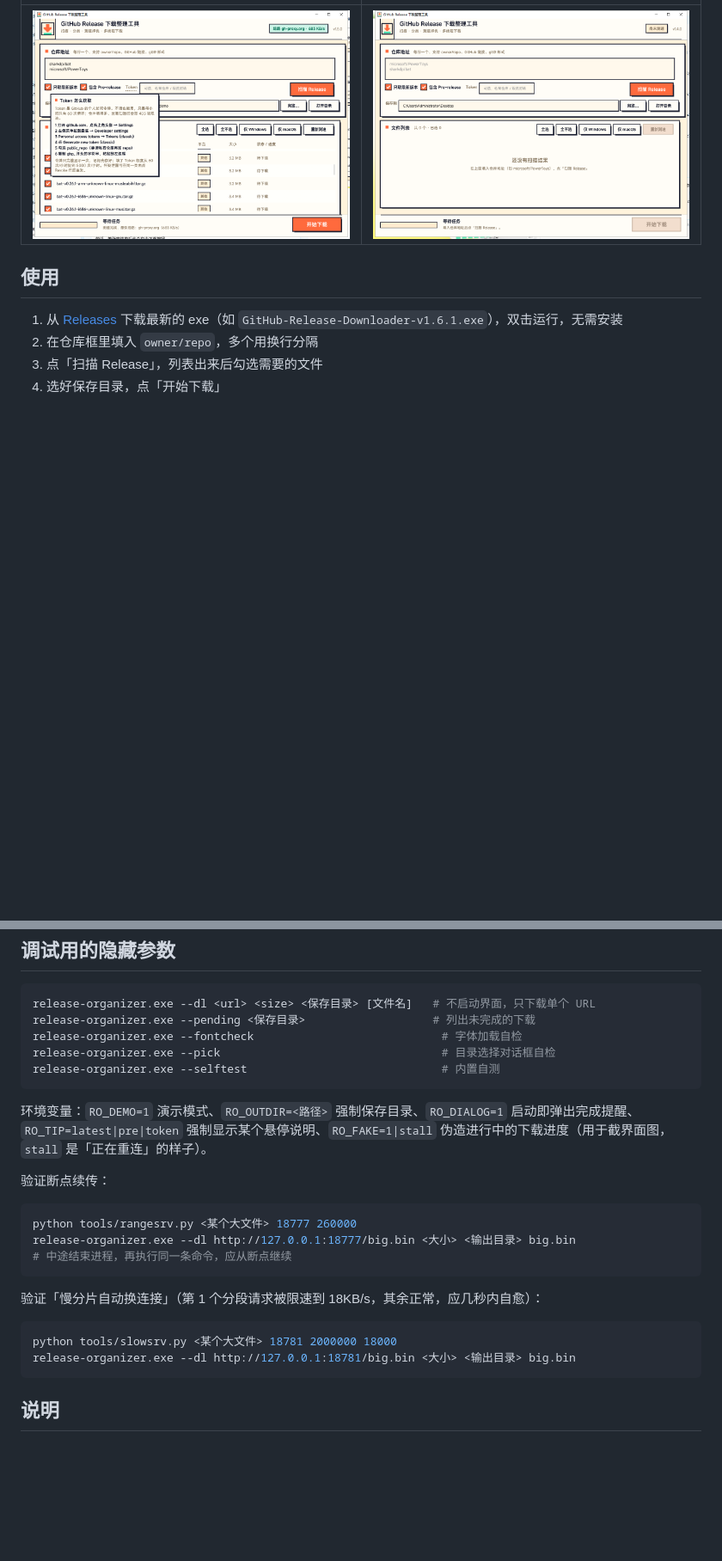
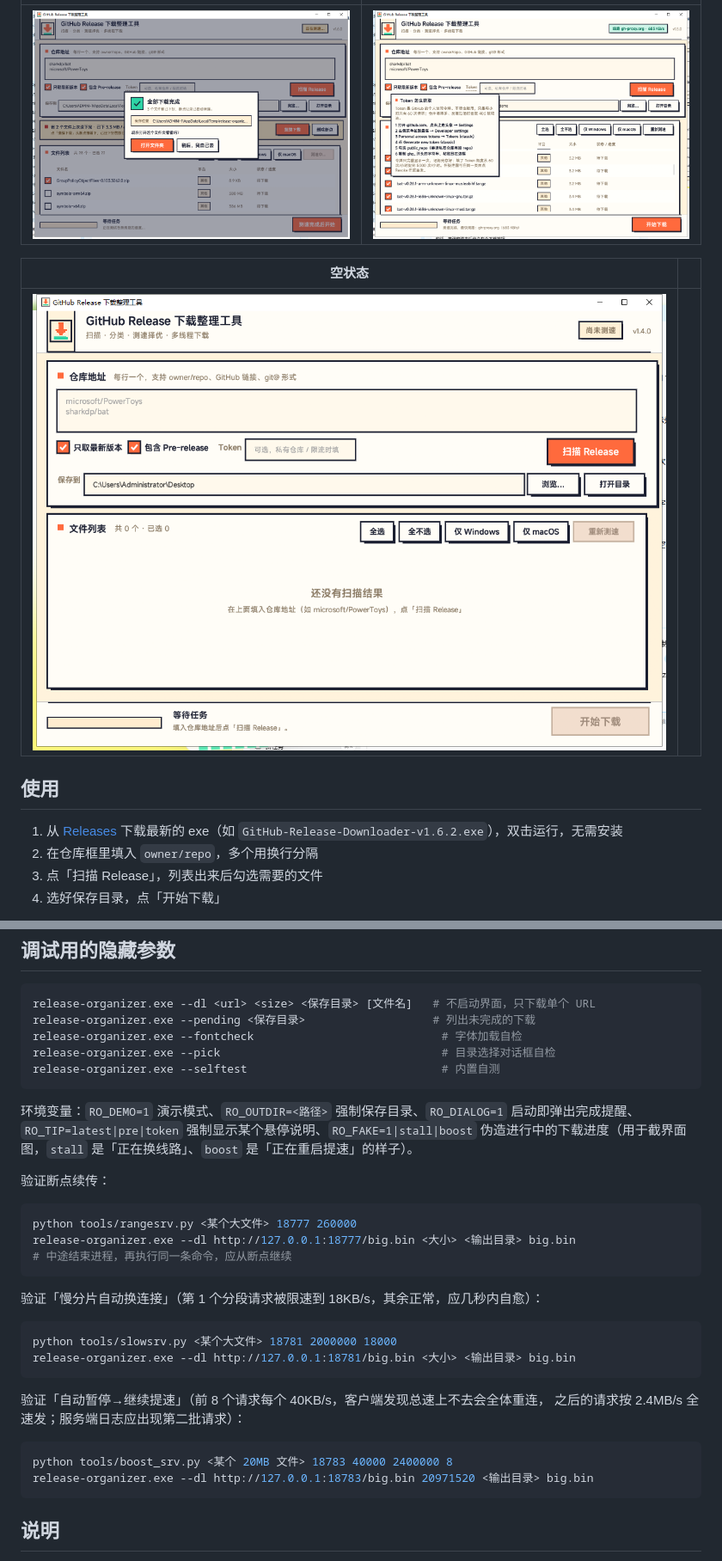
Before and after one commit to ziyuanhuishequ/release-downloader, a Markdown page: README.md, 2 parts joined by grey strips. Shown at 86% size. Drawn GitHub-style; blank space fills up the shorter version.

````diff
--- a/README.md
+++ b/README.md
@@ -37,9 +39,13 @@
 | --- | --- |
-| ![悬停说明](screenshots/tooltip.png) | ![空状态](screenshots/empty.png) |
+| ![完成提醒](screenshots/done-dialog.png) | ![悬停说明](screenshots/tooltip.png) |
+
+| 空状态 | |
+| --- | --- |
+| ![空状态](screenshots/empty.png) | |
 
 ## 使用
 
-1. 从 [Releases](https://github.com/ziyuanhuishequ/release-downloader/releases) 下载最新的 exe（如 `GitHub-Release-Downloader-v1.6.1.exe`），双击运行，无需安装
+1. 从 [Releases](https://github.com/ziyuanhuishequ/release-downloader/releases) 下载最新的 exe（如 `GitHub-Release-Downloader-v1.6.2.exe`），双击运行，无需安装
 2. 在仓库框里填入 `owner/repo`，多个用换行分隔
 3. 点「扫描 Release」，列表出来后勾选需要的文件
 4. 选好保存目录，点「开始下载」
@@ -149,7 +164,7 @@ release-organizer.exe --pick                                 # 目录选择对
 release-organizer.exe --selftest                             # 内置自测
 ```
 
-环境变量：`RO_DEMO=1` 演示模式、`RO_OUTDIR=<路径>` 强制保存目录、`RO_DIALOG=1` 启动即弹出完成提醒、`RO_TIP=latest|pre|token` 强制显示某个悬停说明、`RO_FAKE=1|stall` 伪造进行中的下载进度（用于截界面图，`stall` 是「正在重连」的样子）。
+环境变量：`RO_DEMO=1` 演示模式、`RO_OUTDIR=<路径>` 强制保存目录、`RO_DIALOG=1` 启动即弹出完成提醒、`RO_TIP=latest|pre|token` 强制显示某个悬停说明、`RO_FAKE=1|stall|boost` 伪造进行中的下载进度（用于截界面图，`stall` 是「正在换线路」、`boost` 是「正在重启提速」的样子）。
 
 验证断点续传：
 
@@ -166,6 +181,14 @@ python tools/slowsrv.py <某个大文件> 18781 2000000 18000
 release-organizer.exe --dl http://127.0.0.1:18781/big.bin <大小> <输出目录> big.bin
 ```
 
+验证「自动暂停→继续提速」（前 8 个请求每个 40KB/s，客户端发现总速上不去会全体重连，
+之后的请求按 2.4MB/s 全速发；服务端日志应出现第二批请求）：
+
+```bash
+python tools/boost_srv.py <某个 20MB 文件> 18783 40000 2400000 8
+release-organizer.exe --dl http://127.0.0.1:18783/big.bin 20971520 <输出目录> big.bin
+```
+
 ## 说明
 
 - 仅支持 Windows，目录选择对话框、打开文件夹、图标资源都依赖 Win32 API
````
Also changed, not shown: other parts of README.md (+18 -7 lines), screenshots/boosting.png (added), screenshots/main.png, screenshots/reconnecting.png, 8 other files.
